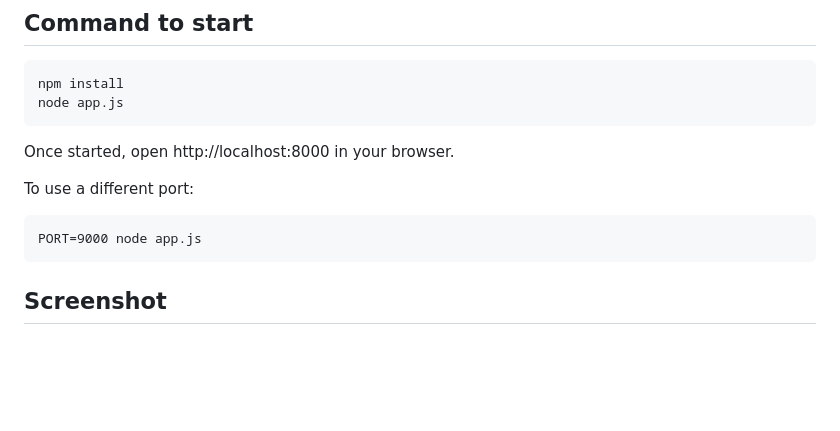
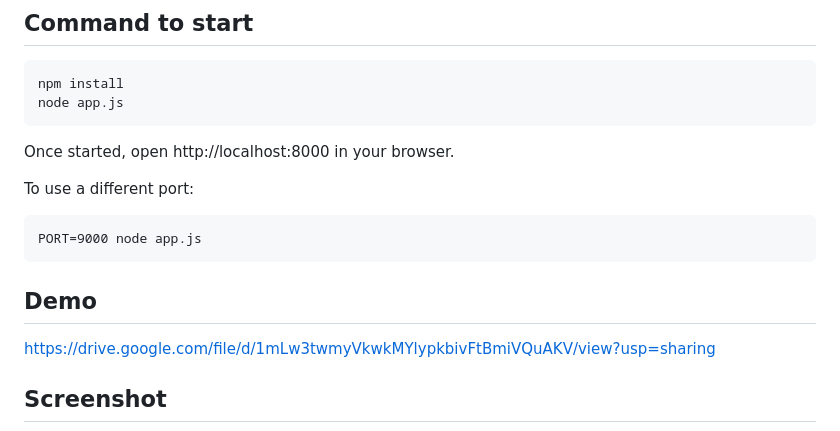
Before and after one commit to mimimimi2002/cosmeticsite, a Markdown page: README.md, the part around the change. Drawn GitHub-style; blank space fills up the shorter version.

Commit message:
update README
add demo link

````diff
--- a/README.md
+++ b/README.md
@@ -14,6 +14,9 @@ To use a different port:
 ```
 PORT=9000 node app.js
 ```
+
+## Demo
+https://drive.google.com/file/d/1mLw3twmyVkwkMYlypkbivFtBmiVQuAKV/view?usp=sharing
 
 ## Screenshot
 
````
